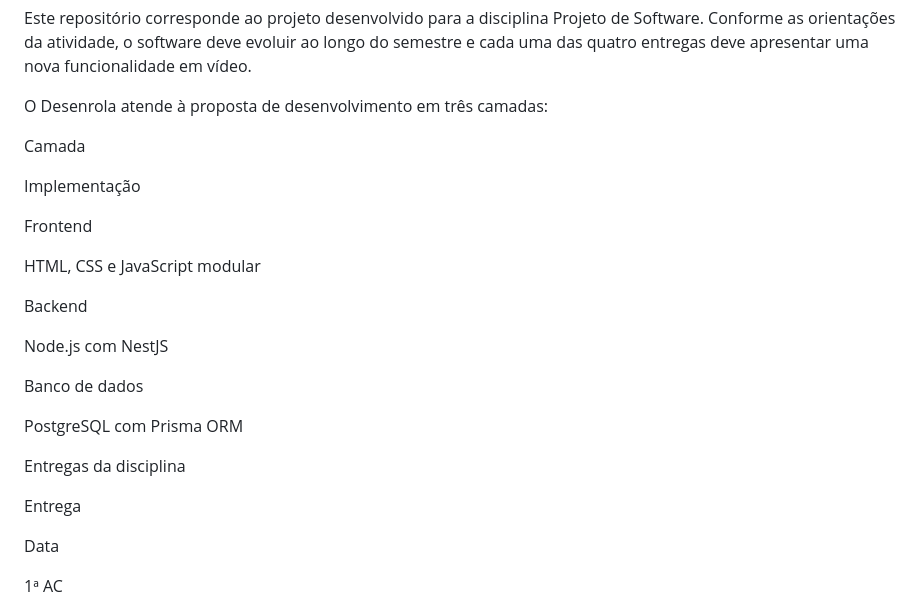
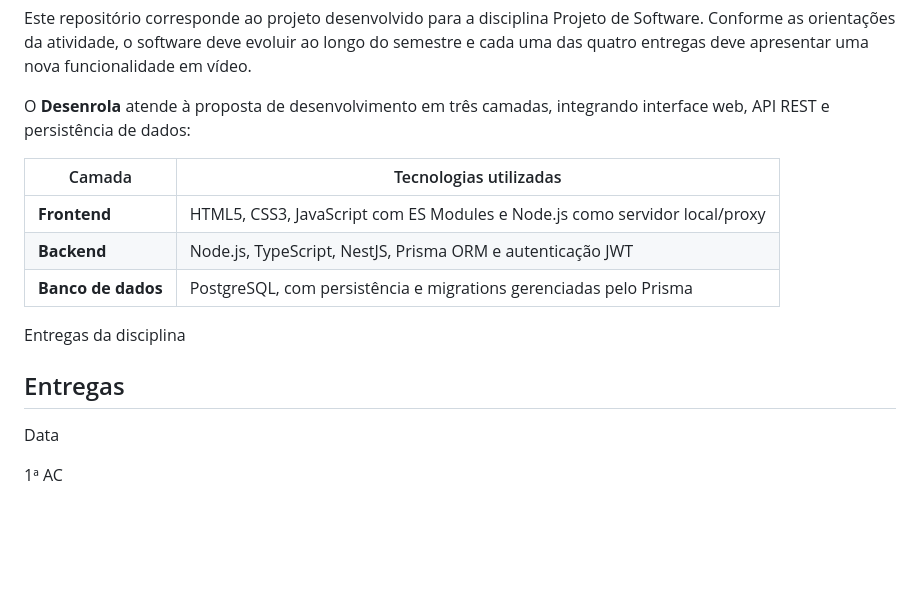
Before and after one commit to SuelenAline/desenrola-software-quality, a Markdown page: README.md, the part around one of its changes. Drawn GitHub-style; blank space fills up the shorter version.

```diff
--- a/README.md
+++ b/README.md
@@ -14,27 +14,18 @@ Sobre o projeto acadêmico
 
 Este repositório corresponde ao projeto desenvolvido para a disciplina Projeto de Software. Conforme as orientações da atividade, o software deve evoluir ao longo do semestre e cada uma das quatro entregas deve apresentar uma nova funcionalidade em vídeo.
 
-O Desenrola atende à proposta de desenvolvimento em três camadas:
+O **Desenrola** atende à proposta de desenvolvimento em três camadas, integrando interface web, API REST e persistência de dados:
 
-Camada
+| Camada             | Tecnologias utilizadas                                                     |
+| ------------------ | -------------------------------------------------------------------------- |
+| **Frontend**       | HTML5, CSS3, JavaScript com ES Modules e Node.js como servidor local/proxy |
+| **Backend**        | Node.js, TypeScript, NestJS, Prisma ORM e autenticação JWT                 |
+| **Banco de dados** | PostgreSQL, com persistência e migrations gerenciadas pelo Prisma          |
 
-Implementação
-
-Frontend
-
-HTML, CSS e JavaScript modular
-
-Backend
-
-Node.js com NestJS
-
-Banco de dados
-
-PostgreSQL com Prisma ORM
 
 Entregas da disciplina
 
-Entrega
+## Entregas
 
 Data
 
```
Also changed, not shown: other parts of README.md (+11 -57 lines).
